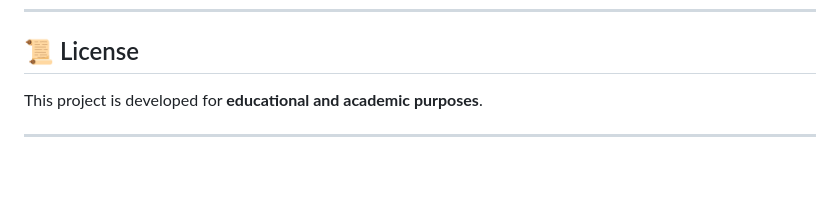
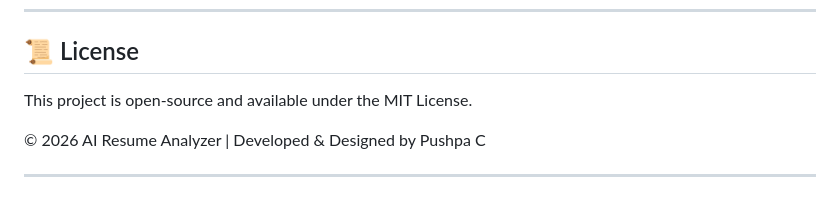
Before and after one commit to Pushpa-C-30/AI-resume-analyzer, a Markdown page: README.md, the part around one of its changes. GitHub-like rendering; blank space fills up the shorter version.

```diff
--- a/README.md
+++ b/README.md
@@ -210,6 +212,8 @@ The main objectives of this project are:
 
 ## 📜 License
 
-This project is developed for **educational and academic purposes**.
+This project is open-source and available under the MIT License.
+
+© 2026 AI Resume Analyzer | Developed & Designed by Pushpa C
 
 ---
```
Also changed, not shown: other parts of README.md (+3 -1 lines).
